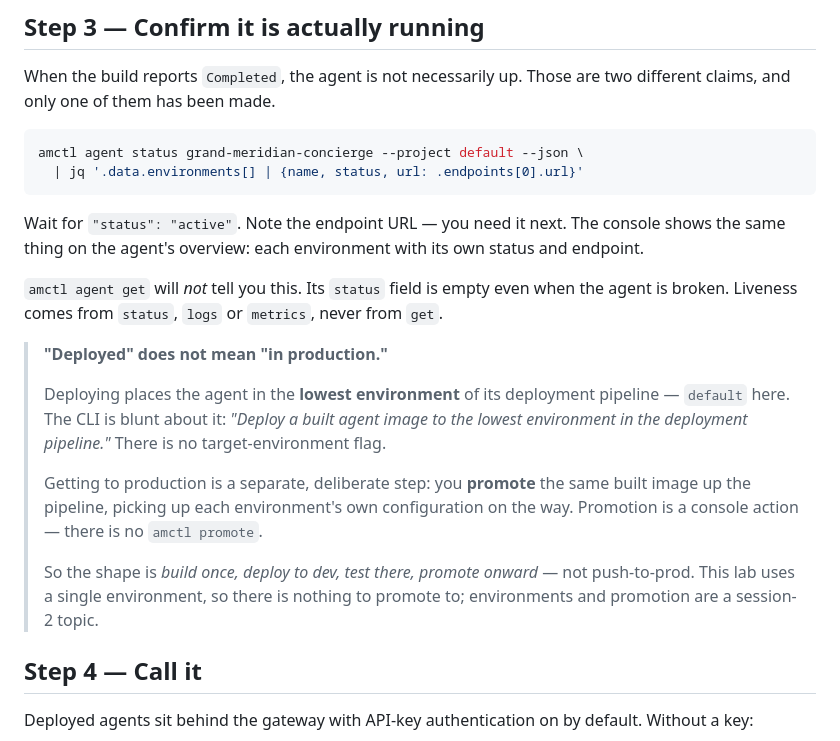
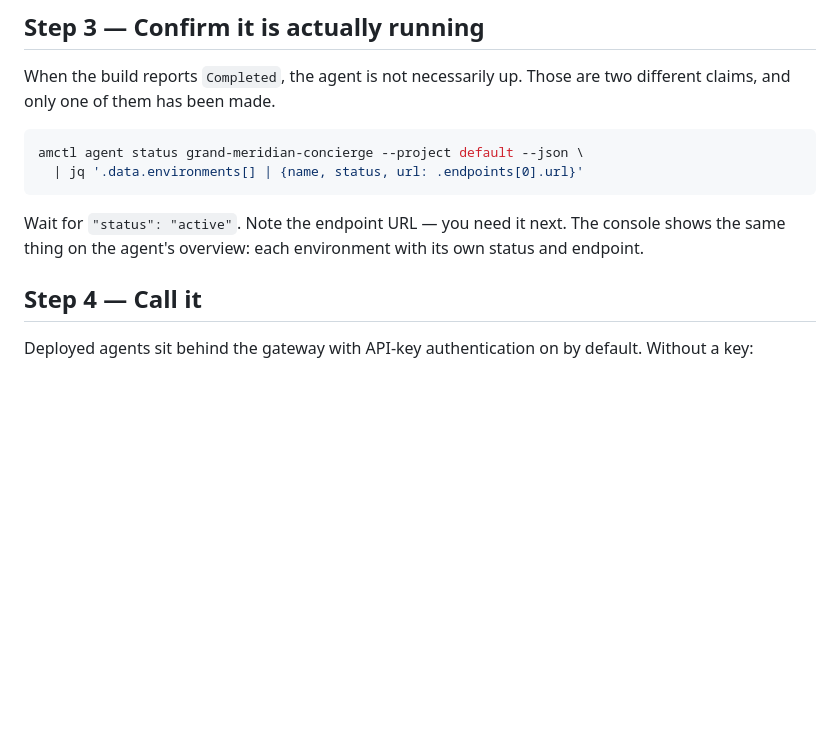
Before and after one commit to a5anka/ai-lab-2026-africa-agent-manager, a Markdown page: 01-build-deploy/README.md, the part around one of its changes. GitHub-like rendering; blank space fills up the shorter version.

```diff
--- a/01-build-deploy/README.md
+++ b/01-build-deploy/README.md
@@ -107,26 +107,6 @@ amctl agent status grand-meridian-concierge --project default --json \
 Wait for `"status": "active"`. Note the endpoint URL — you need it next.
 The console shows the same thing on the agent's overview: each
 environment with its own status and endpoint.
-
-`amctl agent get` will *not* tell you this. Its `status` field is empty
-even when the agent is broken. Liveness comes from `status`, `logs` or
-`metrics`, never from `get`.
-
-> **"Deployed" does not mean "in production."**
->
-> Deploying places the agent in the **lowest environment** of its
-> deployment pipeline — `default` here. The CLI is blunt about it:
-> *"Deploy a built agent image to the lowest environment in the deployment
-> pipeline."* There is no target-environment flag.
->
-> Getting to production is a separate, deliberate step: you **promote** the
-> same built image up the pipeline, picking up each environment's own
-> configuration on the way. Promotion is a console action — there is no
-> `amctl promote`.
->
-> So the shape is *build once, deploy to dev, test there, promote onward* —
-> not push-to-prod. This lab uses a single environment, so there is nothing
-> to promote to; environments and promotion are a session-2 topic.
 
 ## Step 4 — Call it
 
```
Also changed, not shown: other parts of 01-build-deploy/README.md (+2 -44 lines).
